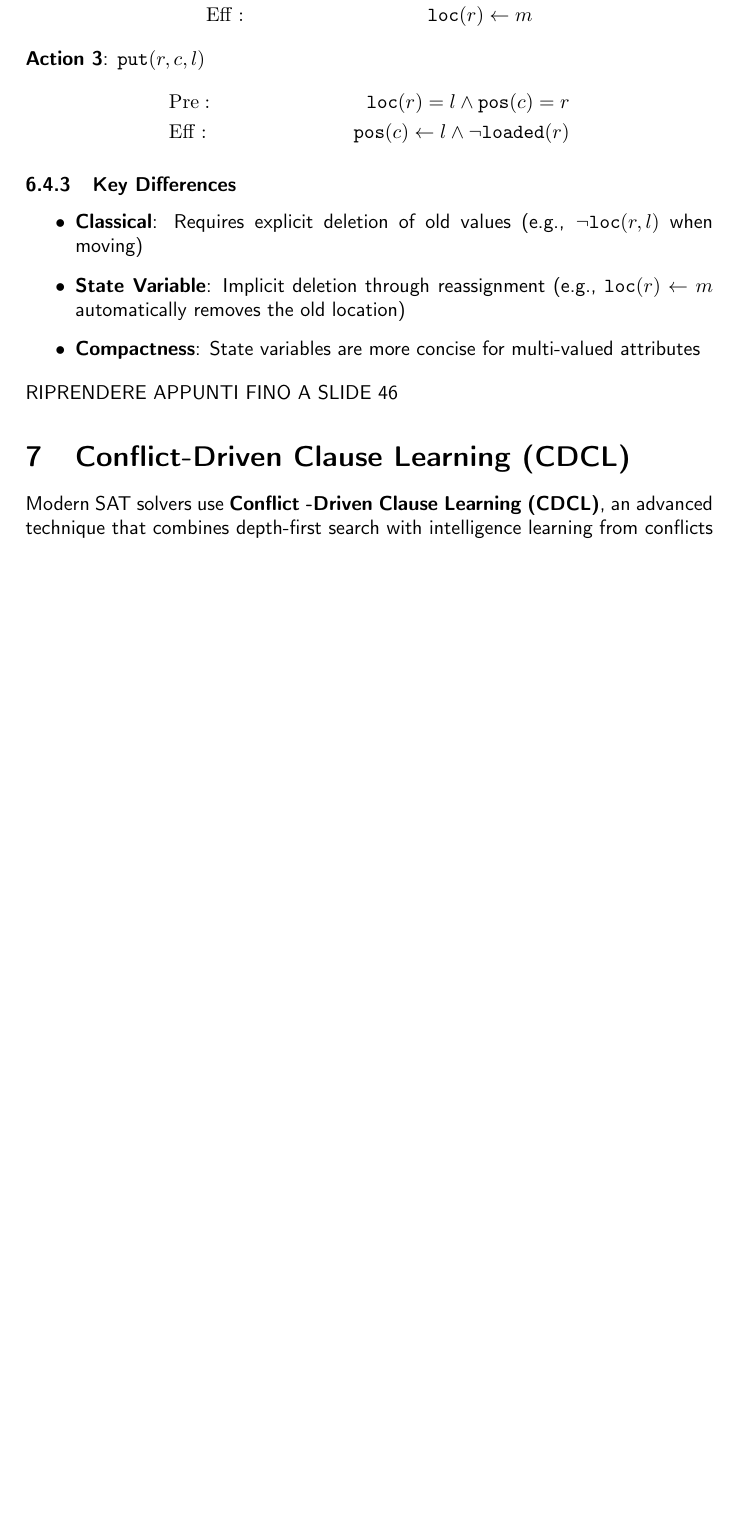
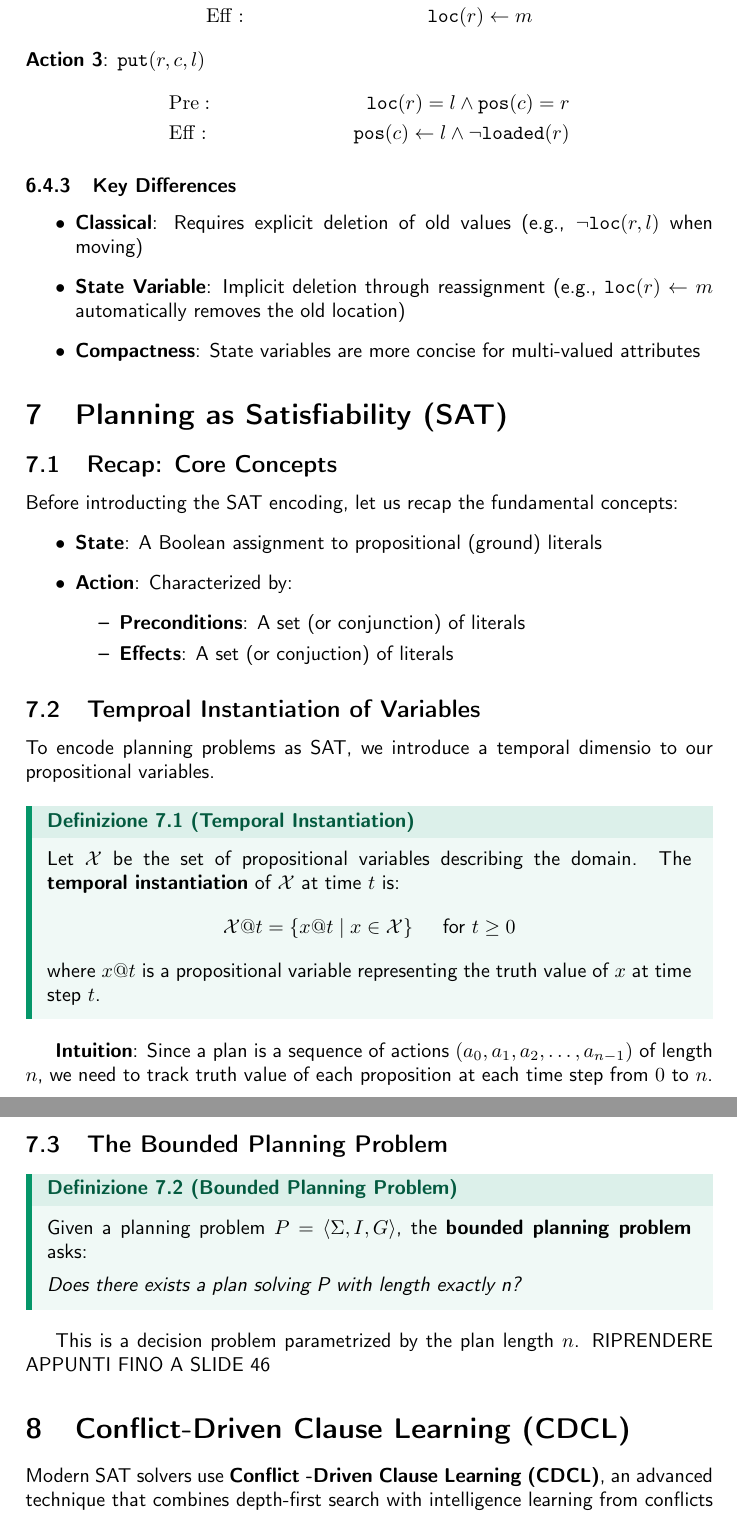
Before and after one commit to Toffa04/Artificial-Intelligence-Master, a LaTeX document (Primo-Anno/Planning-Reinforcement-Learning/notes/planning-reinforcement-learning.tex): part of page 23 of 29 before the commit and two parts of pages 24 and 25 of 30 after it, the two joined at a grey line, cut so that both start at the same text, the shorter picture padded with empty space. Compiled offline with pdfLaTeX.

Commit message:
Aggiornamento appunti PL

```diff
--- a/Primo-Anno/Planning-Reinforcement-Learning/notes/planning-reinforcement-learning.tex
+++ b/Primo-Anno/Planning-Reinforcement-Learning/notes/planning-reinforcement-learning.tex
@@ -974,6 +974,38 @@ In the state variable representation, we use functional notation with assignment
     \item \textbf{State Variable}: Implicit deletion through reassignment (e.g., \( \texttt{loc}(r) \leftarrow m \) automatically removes the old location)
     \item \textbf{Compactness}: State variables are more concise for multi-valued attributes
 \end{itemize}
+\section{Planning as Satisfiability (SAT)}
+\subsection{Recap: Core Concepts}
+Before introducting the SAT encoding, let us recap the fundamental concepts:
+\begin{itemize}
+    \item \textbf{State}: A Boolean assignment to propositional (ground) literals
+    \item \textbf{Action}: Characterized by:
+    \begin{itemize}
+        \item \textbf{Preconditions}: A set (or conjunction) of literals
+        \item \textbf{Effects}: A set (or conjuction) of literals
+    \end{itemize}
+\end{itemize}
+\subsection{Temproal Instantiation of Variables}
+To encode planning problems as SAT, we introduce a temporal dimensio to our propositional variables.
+\begin{definition}{Temporal Instantiation}{Temporal Instantiation}
+Let \( \mathcal{X} \) be the set of propositional variables describing the domain. The \textbf{temporal instantiation}
+of \( \mathcal{X} \) at time \( t \) is:
+\[
+  \mathcal{X}\symbol{64}t = \left\{ x\symbol{64}t \;|\; x \in \mathcal{X} \right\} \quad \text{ for } t \geq 0
+\]
+where \( x\symbol{64}t \) is a propositional variable representing the truth value of \( x \) at time step \( t \).
+\end{definition}
+\textbf{Intuition}: Since a plan is a sequence of actions \( (a_0,a_1,a_2, \ldots, a_{n - 1}) \) of length \( n \),
+we need to track truth value of each proposition at each time step from \( 0 \) to \( n \).
+\subsection{The Bounded Planning Problem}
+\begin{definition}{Bounded Planning Problem}{Bounded Planning Problem}
+Given a planning problem \( P = \langle \Sigma, I, G \rangle \), the \textbf{bounded planning problem} asks:
+\vspace{0.5em}
+\noindent
+\newline
+\textit{Does there exists a plan solving P with length exactly n?}
+\end{definition}
+This is a decision problem parametrized by the plan length \( n \).
 RIPRENDERE APPUNTI FINO A SLIDE 46
 \section{Conflict-Driven Clause Learning (CDCL)}
 Modern SAT solvers use \textbf{Conflict -Driven Clause Learning (CDCL)}, an advanced
```
Also changed, not shown: Primo-Anno/Planning-Reinforcement-Learning/notes/planning-reinforcement-learning.pdf.
